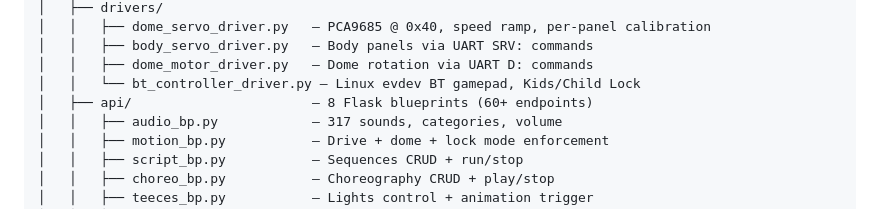
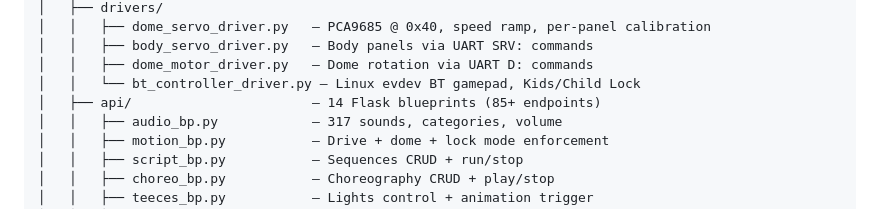
Before and after one commit to RickDnamps/AstromechOS, a Markdown page: TECHNICAL.md, the part around the change. Rendered like a GitHub page.

```diff
--- a/TECHNICAL.md
+++ b/TECHNICAL.md
@@ -186,7 +186,7 @@ r2d2/
 │   │   ├── body_servo_driver.py   — Body panels via UART SRV: commands
 │   │   ├── dome_motor_driver.py   — Dome rotation via UART D: commands
 │   │   └── bt_controller_driver.py — Linux evdev BT gamepad, Kids/Child Lock
-│   ├── api/                       — 8 Flask blueprints (60+ endpoints)
+│   ├── api/                       — 14 Flask blueprints (85+ endpoints)
 │   │   ├── audio_bp.py            — 317 sounds, categories, volume
 │   │   ├── motion_bp.py           — Drive + dome + lock mode enforcement
 │   │   ├── script_bp.py           — Sequences CRUD + run/stop
```
Also changed, not shown: ELECTRONICS.md (+3 -3 lines), docs/API.md (+1 -1 lines).
